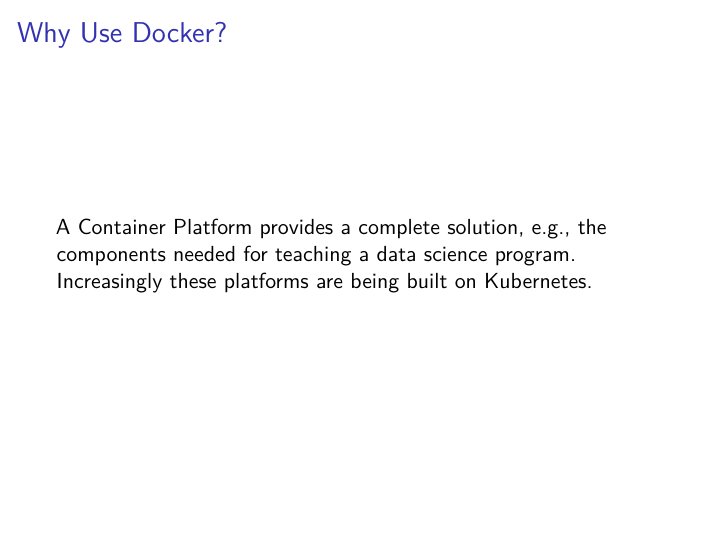
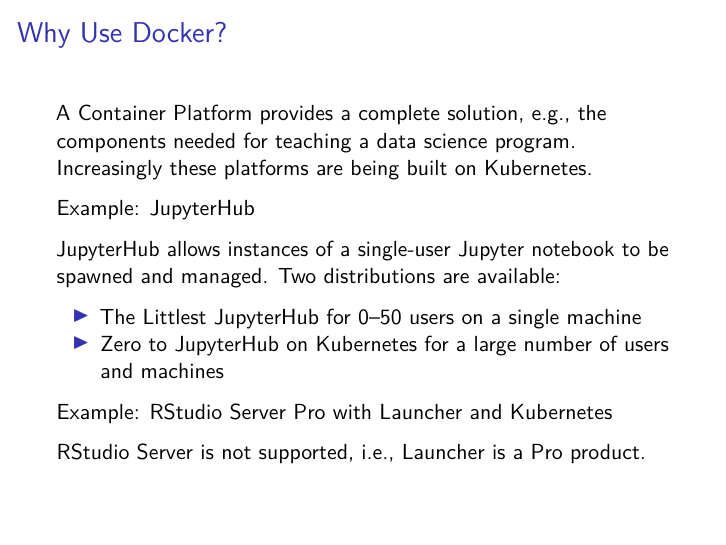
Before and after one commit to jharner/DSSV2019Rc2, an R Markdown document (rc2-docker.Rmd): page 6 of 27. Rendered offline with R 4.5, knitr and Pandoc, then LaTeX, with nearby package versions.

Commit message:
added discusion on JupyterHub

```diff
--- a/rc2-docker.Rmd
+++ b/rc2-docker.Rmd
@@ -66,6 +66,17 @@
 ## Why Use Docker?
 
 A [Container Platform](https://www.docker.com/what-docker#/container-platform) provides a complete solution, e.g., the components needed for teaching a data science program. Increasingly these platforms are being built on Kubernetes.
+
+Example: [JupyterHub](https://jupyterhub.readthedocs.io/en/stable/)
+
+JupyterHub allows instances of a single-user Jupyter notebook to be spawned and managed. Two distributions are available:
+
+* The [Littlest JupyterHub](http://tljh.jupyter.org/en/latest/) for 0--50 users on a single machine
+* [Zero to JupyterHub on Kubernetes](http://z2jh.jupyter.org/en/latest/) for a large number of users and machines
+
+Example: [RStudio Server Pro with Launcher and Kubernetes](https://support.rstudio.com/hc/en-us/articles/360021328733-FAQ-for-RStudio-Server-Pro-with-Launcher-and-Kubernetes)
+
+RStudio Server is not supported, i.e., Launcher is a Pro product.
 
 ## Images and Containers
 
```
Also changed, not shown: 1 other file.
